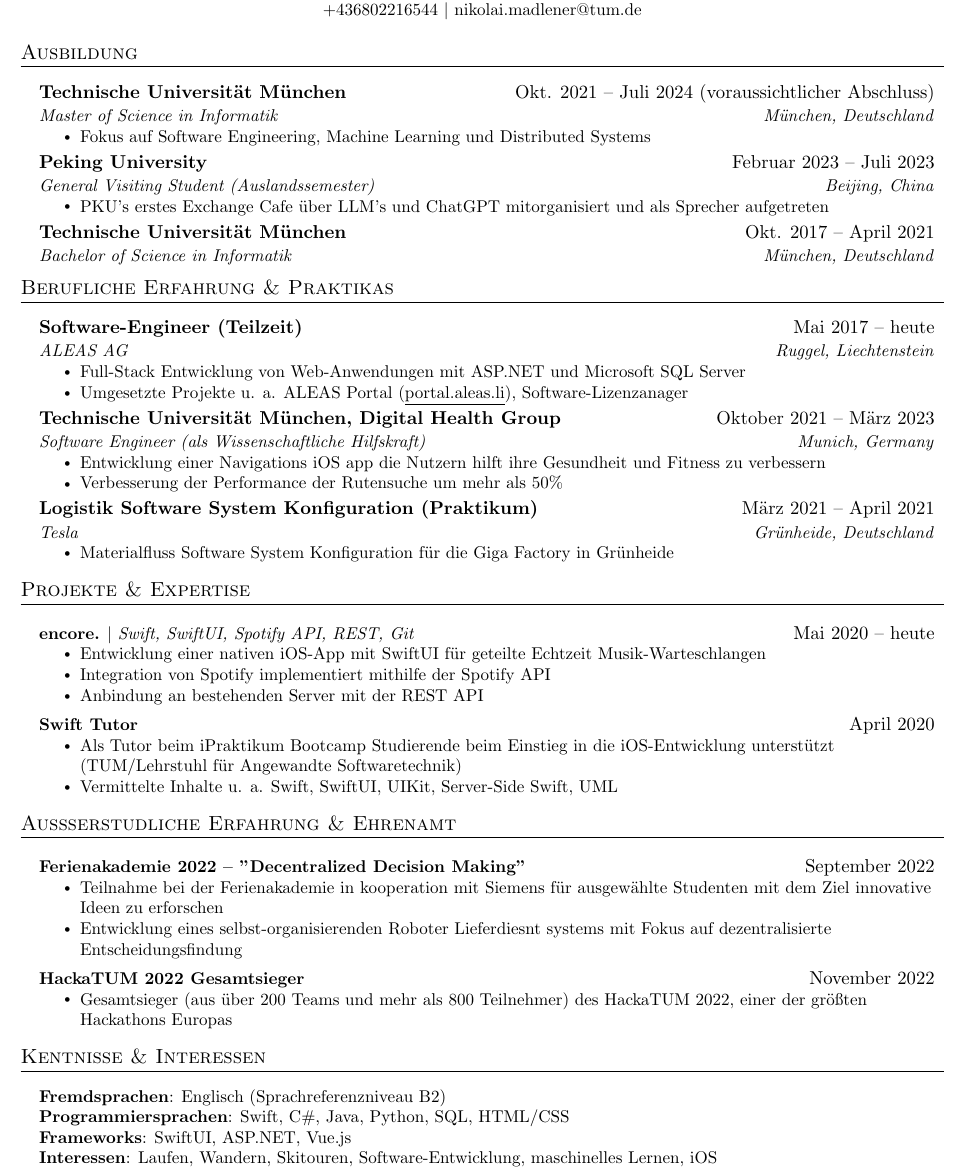
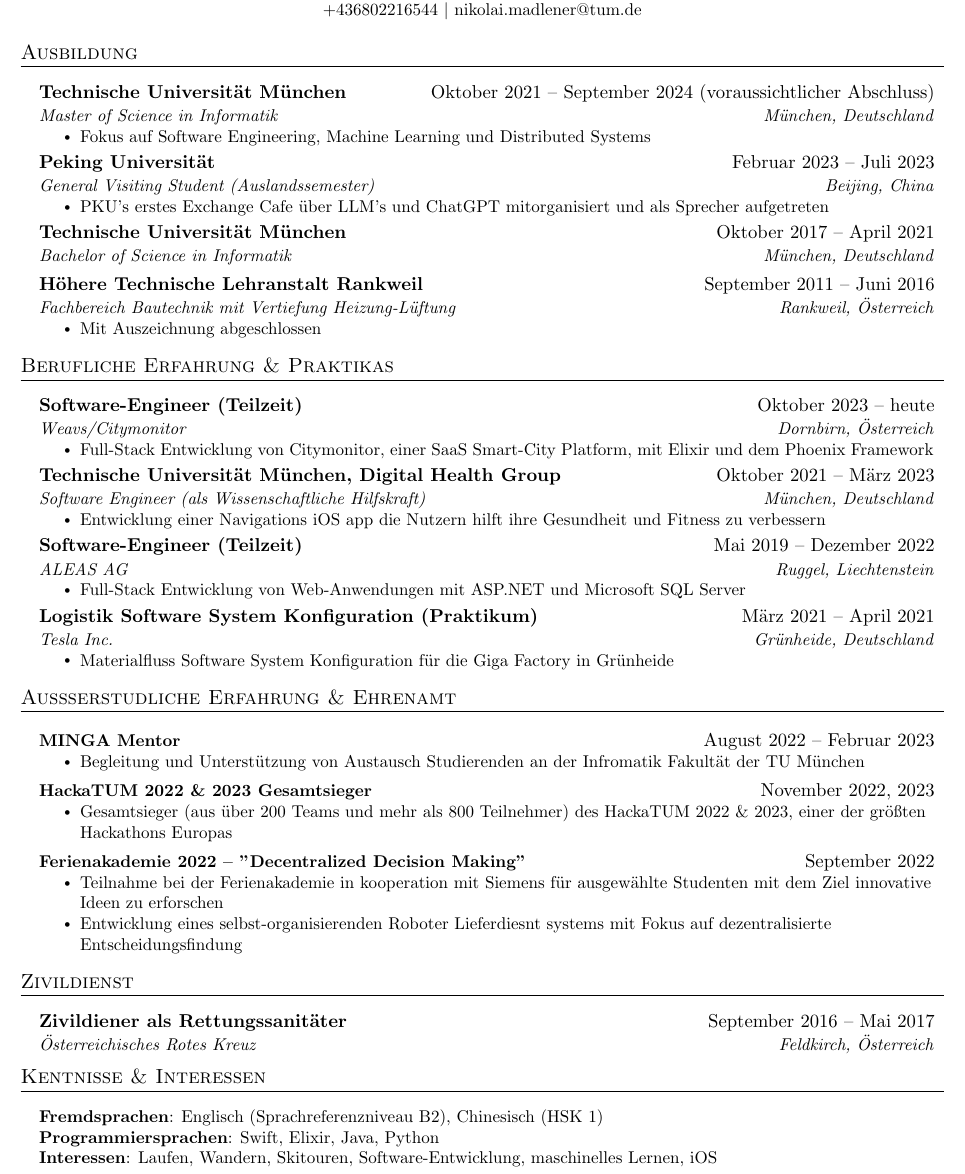
Before and after one commit to NikolaiMadlener/CV, a LaTeX CV (CV/Lebenslauf.tex): part of the page, cut so that both start at the same text. Compiled offline with pdfLaTeX.

Commit message:
vlbg stipendium

```diff
--- a/CV/Lebenslauf.tex
+++ b/CV/Lebenslauf.tex
@@ -125,53 +125,61 @@
 \section{Ausbildung}
 \resumeSubHeadingListStart
   \resumeSubheading
-      {Technische Universität München}{Okt. 2021 -- Juli 2024 (voraussichtlicher Abschluss)}
+      {Technische Universität München}{Oktober 2021 -- September 2024 (voraussichtlicher Abschluss)}
       {Master of Science in Informatik}{München, Deutschland}
       \resumeItemListStart
         \resumeItem{Fokus auf Software Engineering, Machine Learning und Distributed Systems}
       \resumeItemListEnd
     \resumeSubheading
-      {Peking University}{Februar 2023 -- Juli 2023}
+      {Peking Universität}{Februar 2023 -- Juli 2023}
       {General Visiting Student (Auslandssemester)}{Beijing, China}
       \resumeItemListStart
         \resumeItem{\href{https://newsen.pku.edu.cn/news_events/news/campus/13276.html}{PKU's erstes Exchange Cafe} über LLM's und ChatGPT mitorganisiert und als Sprecher aufgetreten}
       \resumeItemListEnd
 
     \resumeSubheading
-      {Technische Universität München}{Okt. 2017 -- April 2021}
+      {Technische Universität München}{Oktober 2017 -- April 2021}
       {Bachelor of Science in Informatik}{München, Deutschland}
-    % \resumeSubheading
-    %   {Höhere Technische Lehranstalt Rankweil}{Sept. 2011 -- Juni 2016}
-    %   {Fachbereich Bautechnik mit Vertiefung Heizung-Lüftung}{Rankweil, Österreich}
-    %   \resumeItemListStart
-    %   \resumeItem{Mit Auszeichnung abgeschlossen}
-    %   \resumeItemListEnd
+    \resumeSubheading
+      {Höhere Technische Lehranstalt Rankweil}{September 2011 -- Juni 2016}
+      {Fachbereich Bautechnik mit Vertiefung Heizung-Lüftung}{Rankweil, Österreich}
+      \resumeItemListStart
+      \resumeItem{Mit Auszeichnung abgeschlossen}
+      \resumeItemListEnd
   \resumeSubHeadingListEnd
 
 
 %-----------EXPERIENCE-----------
 \section{Berufliche Erfahrung \& Praktikas}
   \resumeSubHeadingListStart
+    \resumeSubheading
+    {Software-Engineer (Teilzeit)}{Oktober 2023 -- heute}
+    {Weavs/Citymonitor}{Dornbirn, Österreich}
+    \resumeItemListStart
+      \resumeItem{Full-Stack Entwicklung von Citymonitor, einer SaaS Smart-City Platform, mit Elixir und dem Phoenix Framework}
+    \resumeItemListEnd
 
     \resumeSubheading
-      {Software-Engineer (Teilzeit)}{Mai 2017 -- heute}
+      {Technische Universität München, Digital Health Group}{Oktober 2021 -- März 2023}
+      {Software Engineer (als Wissenschaftliche Hilfskraft)}{München, Deutschland}
+      \resumeItemListStart
+        \resumeItem{Entwicklung einer \href{https://github.com/dhg-applab/HeMo}{Navigations iOS app} die Nutzern hilft ihre Gesundheit und Fitness zu verbessern}
+        % \resumeItem{Verbesserung der Performance der Rutensuche um mehr als 50\%}
+      \resumeItemListEnd
+
+    \resumeSubheading
+      {Software-Engineer (Teilzeit)}{Mai 2019 -- Dezember 2022}
       {ALEAS AG}{Ruggel, Liechtenstein}
       \resumeItemListStart
         \resumeItem{Full-Stack Entwicklung von Web-Anwendungen mit ASP.NET und Microsoft SQL Server}
-        \resumeItem{Umgesetzte Projekte u. a. ALEAS Portal (\underline{portal.aleas.li}), Software-Lizenzanager}
+        % \resumeItem{Umgesetzte Projekte u. a. ALEAS Portal (\underline{portal.aleas.li}), Software-Lizenzanager}
       \resumeItemListEnd
 
-    \resumeSubheading
-      {Technische Universität München, Digital Health Group}{Oktober 2021 -- März 2023}
-      {Software Engineer (als Wissenschaftliche Hilfskraft)}{Munich, Germany}
-      \resumeItemListStart
-        \resumeItem{Entwicklung einer \href{https://github.com/dhg-applab/HeMo}{Navigations iOS app} die Nutzern hilft ihre Gesundheit und Fitness zu verbessern}
-        \resumeItem{Verbesserung der Performance der Rutensuche um mehr als 50\%}
-      \resumeItemListEnd
+
 
     \resumeSubheading
       {Logistik Software System Konfiguration (Praktikum)}{März 2021 -- April 2021}
-      {Tesla}{Grünheide, Deutschland}
+      {Tesla Inc.}{Grünheide, Deutschland}
       \resumeItemListStart
         \resumeItem{Materialfluss Software System Konfiguration für die Giga Factory in Grünheide}
       \resumeItemListEnd
@@ -188,27 +196,39 @@
 
 
 %-----------PROJECTS-----------
-\section{Projekte \& Expertise}
-    \resumeSubHeadingListStart
-      \resumeProjectHeading
-          {\textbf{encore.} $|$ \emph{Swift, SwiftUI, Spotify API, REST, Git}}{Mai 2020 -- heute}
-          \resumeItemListStart
-            \resumeItem{Entwicklung einer nativen iOS-App mit SwiftUI für geteilte Echtzeit Musik-Warteschlangen}
-            \resumeItem{Integration von Spotify implementiert mithilfe der Spotify API}
-            \resumeItem{Anbindung an bestehenden Server mit der REST API}
-          \resumeItemListEnd
-      \resumeProjectHeading
-          {\textbf{Swift Tutor} }{April 2020}
-          \resumeItemListStart
-            \resumeItem{Als Tutor beim iPraktikum Bootcamp Studierende beim Einstieg in die iOS-Entwicklung unterstützt (TUM/Lehrstuhl für Angewandte Softwaretechnik)}
-            \resumeItem{Vermittelte Inhalte u. a. Swift, SwiftUI, UIKit, Server-Side Swift, UML}
-          \resumeItemListEnd
+% \section{Projekte \& Expertise}
+%     \resumeSubHeadingListStart
+%       \resumeProjectHeading
+%           {\textbf{encore.} $|$ \emph{Swift, SwiftUI, Spotify API, REST, Git}}{Mai 2020 -- heute}
+%           \resumeItemListStart
+%             \resumeItem{Entwicklung einer nativen iOS-App mit SwiftUI für geteilte Echtzeit Musik-Warteschlangen}
+%             \resumeItem{Integration von Spotify implementiert mithilfe der Spotify API}
+%             \resumeItem{Anbindung an bestehenden Server mit der REST API}
+%           \resumeItemListEnd
+%       \resumeProjectHeading
+%           {\textbf{Swift Tutor} }{April 2020}
+%           \resumeItemListStart
+%             \resumeItem{Als Tutor beim iPraktikum Bootcamp Studierende beim Einstieg in die iOS-Entwicklung unterstützt (TUM/Lehrstuhl für Angewandte Softwaretechnik)}
+%             \resumeItem{Vermittelte Inhalte u. a. Swift, SwiftUI, UIKit, Server-Side Swift, UML}
+%           \resumeItemListEnd
 
-    \resumeSubHeadingListEnd
+%     \resumeSubHeadingListEnd
 
 %-----------EXTRACURRICULAR-----------
 \section{Ausßerstudliche Erfahrung \& Ehrenamt}
 \resumeSubHeadingListStart
+\resumeProjectHeading
+  {\textbf{MINGA Mentor}}{August 2022 -- Februar 2023}
+  \resumeItemListStart
+    \resumeItem{Begleitung und Unterstützung von Austausch Studierenden an der Infromatik Fakultät der TU München}
+    % \resumeItem{Built an iOS app that viisualizes the robots' status/location in realtime using a message-ortiented architecture}
+  \resumeItemListEnd
+  \resumeProjectHeading
+  {\textbf{HackaTUM 2022 \& 2023 Gesamtsieger}}{November 2022, 2023}
+  \resumeItemListStart
+    \resumeItem{Gesamtsieger (aus über 200 Teams und mehr als 800 Teilnehmer) des \href{https://devpost.com/software/sixtcharge}{HackaTUM 2022} \& 2023, einer der größten Hackathons Europas}
+    % \resumeItem{Built an iOS app that viisualizes the robots' status/location in realtime using a message-ortiented architecture}
+  \resumeItemListEnd
 \resumeProjectHeading
   {\textbf{Ferienakademie 2022 -- ”Decentralized Decision Making"}}{September 2022}
   \resumeItemListStart
@@ -216,31 +236,27 @@
     \resumeItem{Entwicklung eines selbst-organisierenden Roboter Lieferdiesnt systems mit Fokus auf dezentralisierte Entscheidungsfindung}
     % \resumeItem{Built an iOS app that viisualizes the robots' status/location in realtime using a message-ortiented architecture}
   \resumeItemListEnd
-  \resumeProjectHeading
-  {\textbf{HackaTUM 2022 Gesamtsieger}}{November 2022}
-  \resumeItemListStart
-    \resumeItem{Gesamtsieger (aus über 200 Teams und mehr als 800 Teilnehmer) des \href{https://devpost.com/software/sixtcharge}{HackaTUM 2022}, einer der größten Hackathons Europas}
-    % \resumeItem{Built an iOS app that viisualizes the robots' status/location in realtime using a message-ortiented architecture}
-  \resumeItemListEnd
+
+
 \resumeSubHeadingListEnd
 
 
-%-----------ZIVI-----------
-% \section{Zivildienst}
-%   \resumeSubHeadingListStart
-%     \resumeSubheading
-%       {Zivildiener als Rettungssanitäter}{Sept. 2016 -- Mai 2017}
-%       {Österreichisches Rotes Kreuz}{Feldkirch, Österreich}
+% -----------ZIVI-----------
+\section{Zivildienst}
+  \resumeSubHeadingListStart
+    \resumeSubheading
+      {Zivildiener als Rettungssanitäter}{September 2016 -- Mai 2017}
+      {Österreichisches Rotes Kreuz}{Feldkirch, Österreich}
 
-%   \resumeSubHeadingListEnd
+  \resumeSubHeadingListEnd
 
 %-----------PROGRAMMING SKILLS-----------
 \section{Kentnisse \& Interessen}
  \begin{itemize}[leftmargin=0.15in, label={}]
     \small{\item{
-      \textbf{Fremdsprachen}{: Englisch (Sprachreferenzniveau B2)} \\
-     \textbf{Programmiersprachen}{: Swift, C\#, Java, Python, SQL, HTML/CSS} \\
-     \textbf{Frameworks}{: SwiftUI, ASP.NET, Vue.js} \\
+      \textbf{Fremdsprachen}{: Englisch (Sprachreferenzniveau B2), Chinesisch (HSK 1)} \\
+     \textbf{Programmiersprachen}{: Swift, Elixir, Java, Python} \\
+    %  \textbf{Frameworks}{: SwiftUI, ASP.NET, Vue.js} \\
     %  \textbf{Developer Tools}{: Git, Docker, TravisCI, Google Cloud Platform, VS Code, Visual Studio, PyCharm, IntelliJ, Eclipse} \\
      \textbf{Interessen}{: Laufen, Wandern, Skitouren, Software-Entwicklung, maschinelles Lernen, iOS}
     }}
```
Also changed, not shown: CV/Lebenslauf.pdf, CV_Eng/Lebenslauf_en.pdf, 11 other files.
